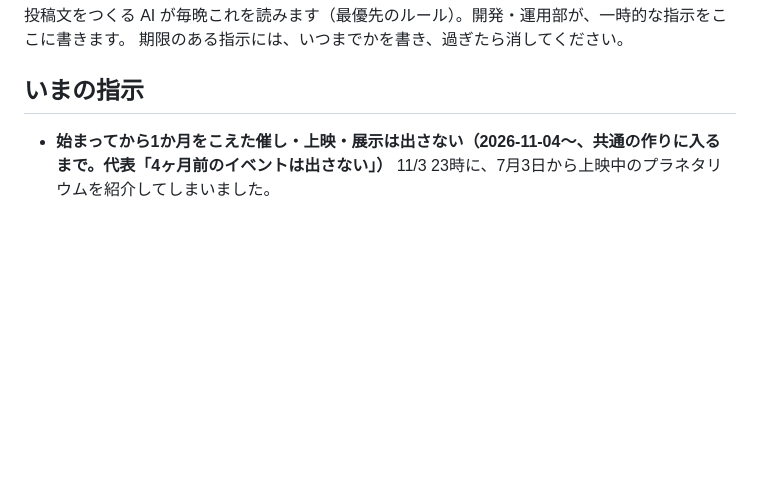
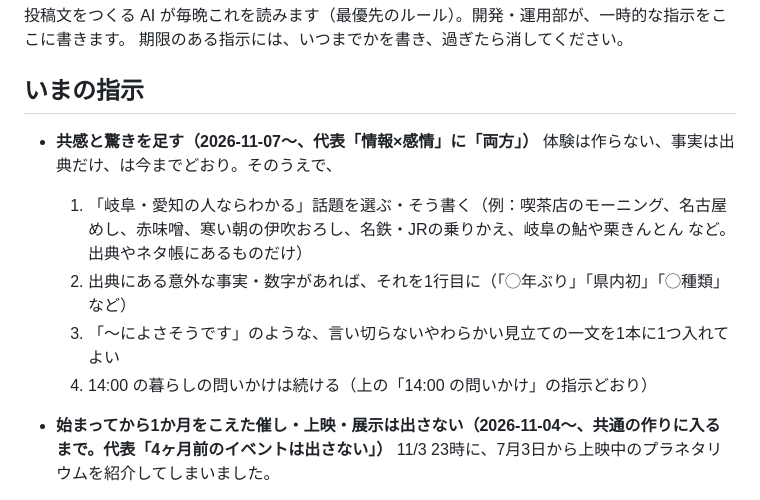
Before and after one commit to yu-fukui/gifu-aichi-odekake, a Markdown page: neta/運用ボード.md, the part around the change. GitHub-like rendering; blank space fills up the shorter version.

Commit message:
運用ボード：共感と驚きを足す指示（代表 11/7「情報×感情」両方。ぎふあいちの地元の例）
Co-Authored-By: Claude Opus 5.5 <noreply@anthropic.com>
Claude-Session: https://claude.ai/code/session_019JCteufhC3GmxfKkTULkep

```diff
--- a/neta/運用ボード.md
+++ b/neta/運用ボード.md
@@ -4,6 +4,13 @@
 期限のある指示には、いつまでかを書き、過ぎたら消してください。
 
 ## いまの指示
+
+- **共感と驚きを足す（2026-11-07〜、代表「情報×感情」に「両方」）**
+  体験は作らない、事実は出典だけ、は今までどおり。そのうえで、
+  1. 「岐阜・愛知の人ならわかる」話題を選ぶ・そう書く（例：喫茶店のモーニング、名古屋めし、赤味噌、寒い朝の伊吹おろし、名鉄・JRの乗りかえ、岐阜の鮎や栗きんとん など。出典やネタ帳にあるものだけ）
+  2. 出典にある意外な事実・数字があれば、それを1行目に（「◯年ぶり」「県内初」「◯種類」など）
+  3. 「〜によさそうです」のような、言い切らないやわらかい見立ての一文を1本に1つ入れてよい
+  4. 14:00 の暮らしの問いかけは続ける（上の「14:00 の問いかけ」の指示どおり）
 
 - **始まってから1か月をこえた催し・上映・展示は出さない（2026-11-04〜、共通の作りに入るまで。代表「4ヶ月前のイベントは出さない」）**
   11/3 23時に、7月3日から上映中のプラネタリウムを紹介してしまいました。
```
